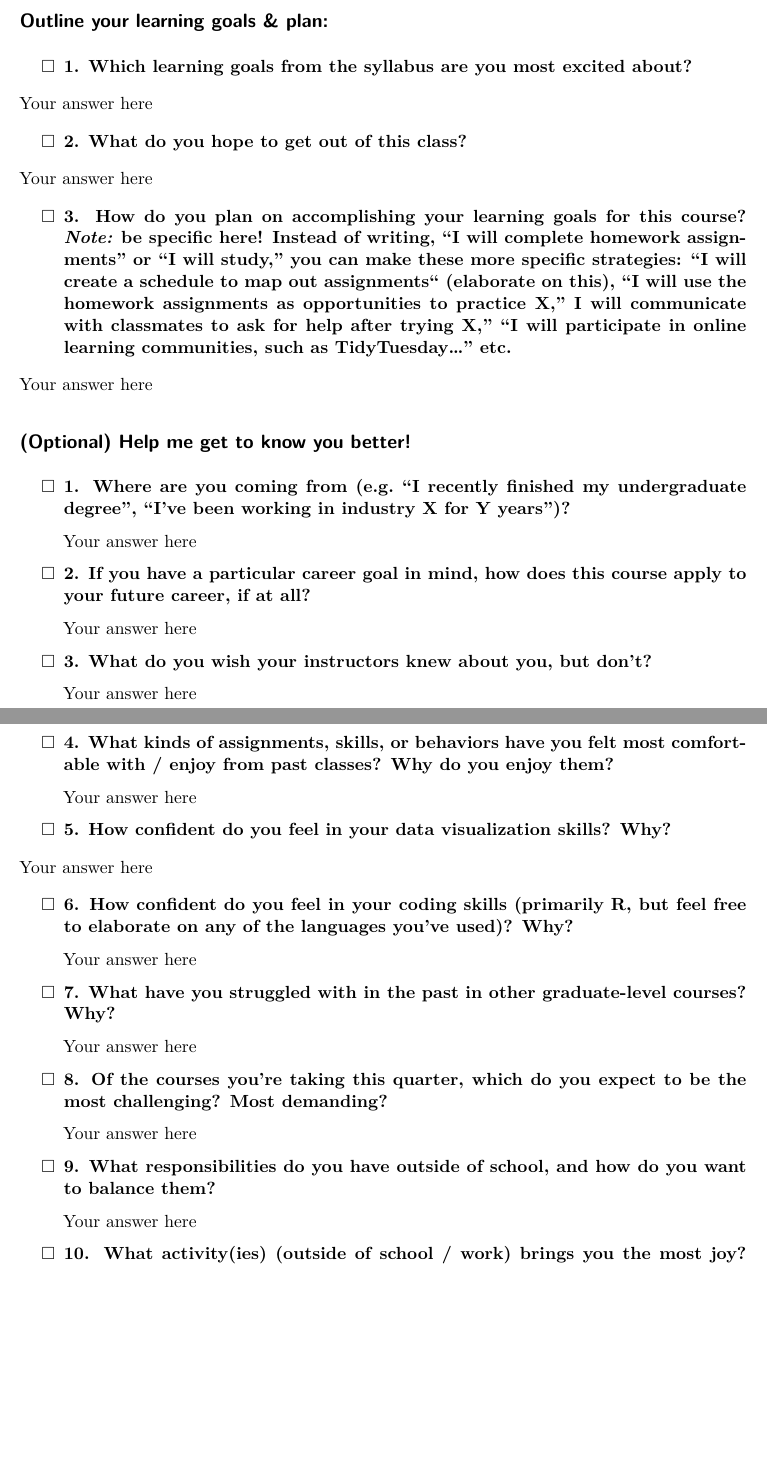
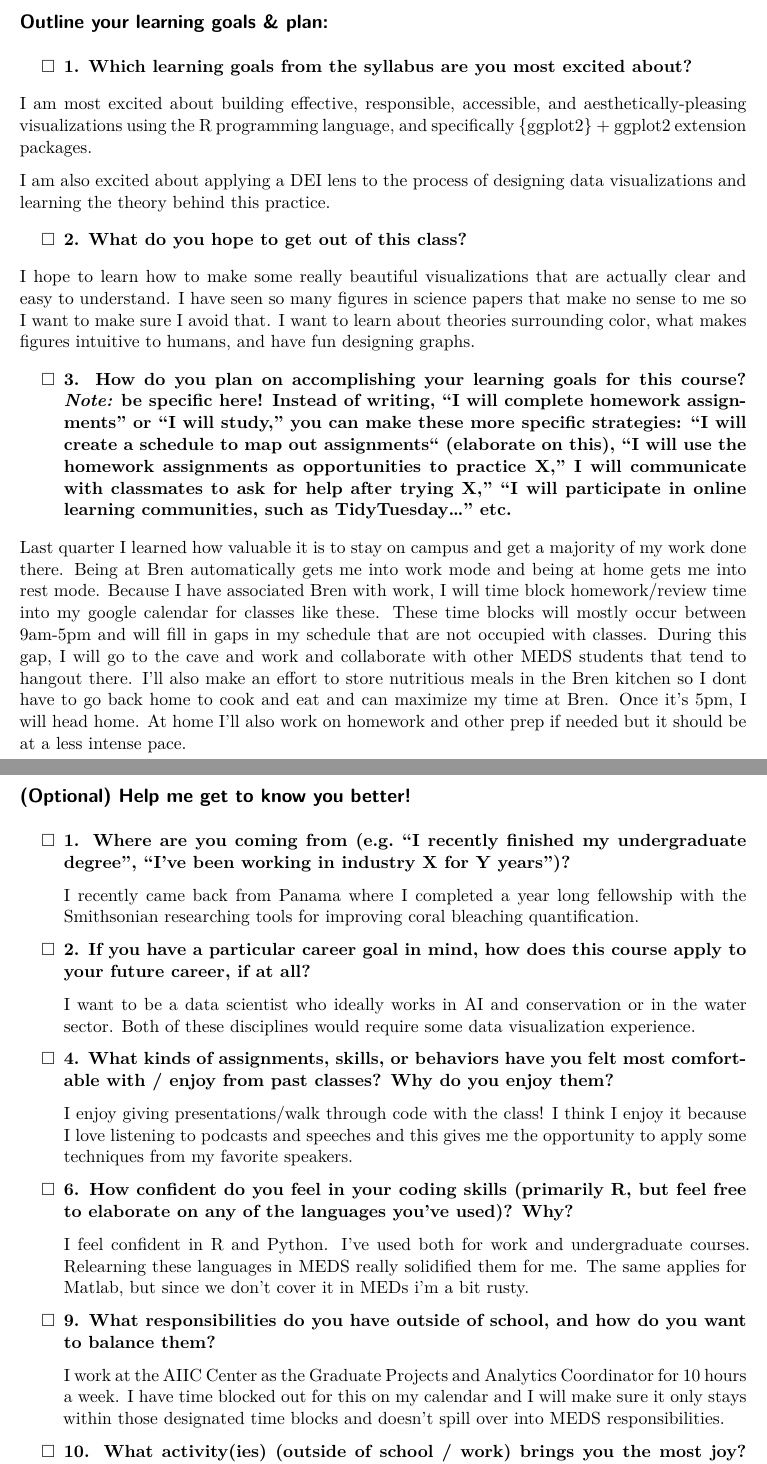
Before and after one commit to richardmonteslemus/eds240-sr1, a Quarto document (SR1.qmd): two parts of pages 1 and 2 of 2, joined at a grey line, cut so that both start at the same text, the shorter picture padded with empty space. Rendered offline with R 4.5, knitr and Pandoc in place of Quarto, then LaTeX, with nearby package versions; both versions are drawn in the output format of the newer one.

Commit message:
edit self reflection responses

```diff
--- a/SR1.qmd
+++ b/SR1.qmd
@@ -1,3 +1,3 @@
 ---
 title: "Pre-course self reflection (SR #1)"
-author: "Your name"
+format: pdf
@@ -12,53 +13,44 @@ date: 2026-01-09
 
   - [ ] **1. Which learning goals from the syllabus are you most excited about?**
 
-   Your answer here
+   I am most excited about building effective, responsible, accessible, and aesthetically-pleasing visualizations using the R programming language, and specifically {ggplot2} + ggplot2 extension packages.
+
+   I am also excited about applying a DEI lens to the process of designing data visualizations and learning the theory behind this practice.
+
 
   - [ ] **2. What do you hope to get out of this class?**
 
-   Your answer here
+   I hope to learn how to make some really beautiful visualizations that are actually clear and easy to understand. I have seen so many figures in science papers that make no sense to me so I want to make sure I avoid that. I want to learn about theories surrounding color, what makes figures intuitive to humans, and have fun designing graphs.
+
 
   - [ ] **3. How do you plan on accomplishing your learning goals for this course? *Note:* be specific here! Instead of writing, “I will complete homework assignments” or “I will study,” you can make these more specific strategies: “I will create a schedule to map out assignments“ (elaborate on this), “I will use the homework assignments as opportunities to practice X,” I will communicate with classmates to ask for help after trying X,” “I will participate in online learning communities, such as TidyTuesday...” etc.**
 
-   Your answer here
+   Last quarter I learned how valuable it is to stay on campus and get a majority of my work done there. Being at Bren automatically gets me into work mode and being at home gets me into rest mode. Because I have associated Bren with work, I will time block homework/review time into my google calendar for classes like these. These time blocks will mostly occur between 9am-5pm and will fill in gaps in my schedule that are not occupied with classes. During this gap, I will go to the cave and work and collaborate with other MEDS students that tend to hangout there. I'll also make an effort to store nutritious meals in the Bren kitchen so I dont have to go back home to cook and eat and can maximize my time at Bren. Once it's 5pm, I will head home. At home I'll also work on homework and other prep if needed but it should be at a less intense pace.
 
 ## (Optional) Help me get to know you better!
 
   - [ ] **1. Where are you coming from (e.g. “I recently finished my undergraduate degree”, “I've been working in industry X for Y years”)?**
 
-    Your answer here
+    I recently came back from Panama where I completed a year long fellowship with the Smithsonian researching tools for improving coral bleaching quantification.
 
   - [ ] **2. If you have a particular career goal in mind, how does this course apply to your future career, if at all?**
 
-    Your answer here
+    I want to be a data scientist who ideally works in AI and conservation or in the water sector. Both of these disciplines would require some data visualization experience.
 
-  - [ ] **3. What do you wish your instructors knew about you, but don't?**
-
-    Your answer here
 
   - [ ] **4. What kinds of assignments, skills, or behaviors have you felt most comfortable with / enjoy from past classes? Why do you enjoy them?**
 
-    Your answer here
+    I enjoy giving presentations/walk through code with the class! I think I enjoy it because I love listening to podcasts and speeches and this gives me the opportunity to apply some techniques from my favorite speakers.
 
-  - [ ] **5. How confident do you feel in your data visualization skills? Why?**
-
-  Your answer here
 
   - [ ] **6. How confident do you feel in your coding skills (primarily R, but feel free to elaborate on any of the languages you’ve used)? Why?**
 
-    Your answer here
+    I feel confident in R and Python. I've used both for work and undergraduate courses. Relearning these languages in MEDS really solidified them for me. The same applies for Matlab, but since we don't cover it in MEDs i'm a bit rusty.
 
-  - [ ] **7. What have you struggled with in the past in other graduate-level courses? Why?**
-
-    Your answer here
-
-  - [ ] **8. Of the courses you’re taking this quarter, which do you expect to be the most challenging? Most demanding?**
-
-    Your answer here
 
   - [ ] **9. What responsibilities do you have outside of school, and how do you want to balance them?**
 
-    Your answer here
+    I work at the AIIC Center as the Graduate Projects and Analytics Coordinator for 10 hours a week. I have time blocked out for this on my calendar and I will make sure it only stays within those designated time blocks and doesn't spill over into MEDS responsibilities.
 
   - [ ] **10. What activity(ies) (outside of school / work) brings you the most joy? How do you plan to incorporate that activity into your schedule this quarter (if at all)? If you are unable to do so, is there something else you can plan to do that will bring you similar joy?**
 
```
Also changed, not shown: SR1.pdf (added), SR1.qmd (4 more changed lines).
